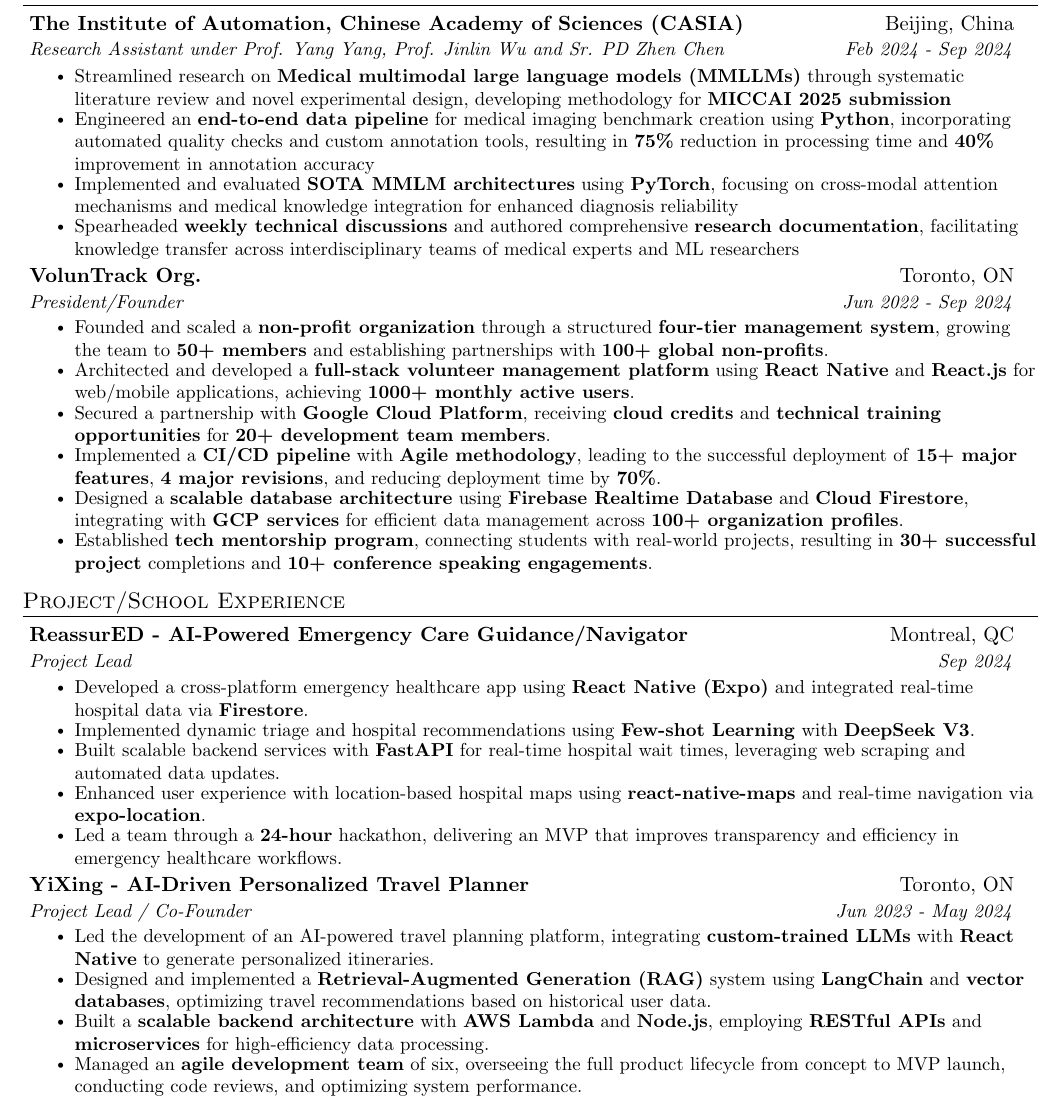
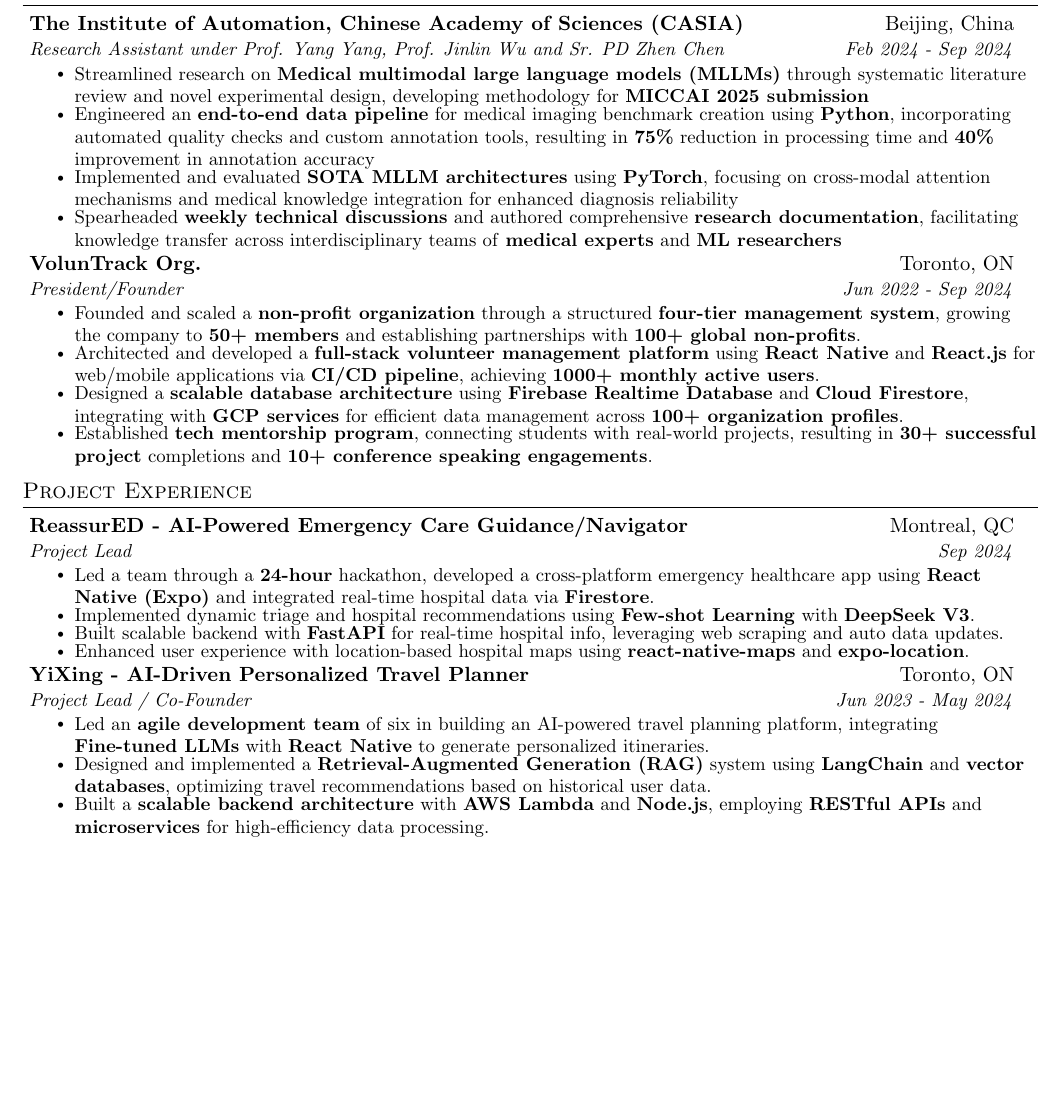
Before and after one commit to leoyin1127/Resume, a LaTeX CV (MasterResume/MedMLLM/MasterResume.tex): part of page 1 of 2 before the commit and part of the page after it, cut so that both start at the same text, the shorter picture padded with empty space. Compiled offline with pdfLaTeX.

Commit message:
fit into one page

```diff
--- a/MasterResume/MedMLLM/MasterResume.tex
+++ b/MasterResume/MedMLLM/MasterResume.tex
@@ -110,52 +110,46 @@
 {The Institute of Automation, Chinese Academy of Sciences (CASIA)}{Beijing, China}
 {Research Assistant under Prof. Yang Yang, Prof. Jinlin Wu and Sr. PD Zhen Chen}{Feb 2024 - Sep 2024}
 \resumeItemListStart
-\resumeItem{Streamlined research on \textbf{Medical multimodal large language models (MMLLMs)} through systematic literature review and novel experimental design, developing methodology for \textbf{MICCAI 2025 submission}}
+\resumeItem{Streamlined research on \textbf{Medical multimodal large language models (MLLMs)} through systematic literature review and novel experimental design, developing methodology for \textbf{MICCAI 2025 submission}}
 \resumeItem{Engineered an \textbf{end-to-end data pipeline} for medical imaging benchmark creation using \textbf{Python}, incorporating automated quality checks and custom annotation tools, resulting in \textbf{75\%} reduction in processing time and \textbf{40\%} improvement in annotation accuracy}
-\resumeItem{Implemented and evaluated \textbf{SOTA MMLM architectures} using \textbf{PyTorch}, focusing on cross-modal attention mechanisms and medical knowledge integration for enhanced diagnosis reliability}
-\resumeItem{Spearheaded \textbf{weekly technical discussions} and authored comprehensive \textbf{research documentation}, facilitating knowledge transfer across interdisciplinary teams of medical experts and ML researchers}
+\resumeItem{Implemented and evaluated \textbf{SOTA MLLM architectures} using \textbf{PyTorch}, focusing on cross-modal attention mechanisms and medical knowledge integration for enhanced diagnosis reliability}
+\resumeItem{Spearheaded \textbf{weekly technical discussions} and authored comprehensive \textbf{research documentation}, facilitating knowledge transfer across interdisciplinary teams of \textbf{medical experts} and \textbf{ML researchers}}
 \resumeItemListEnd
 
   \resumeSubheading
   {VolunTrack Org.}{Toronto, ON}
   {President/Founder}{Jun 2022 - Sep 2024}
   \resumeItemListStart
-    \resumeItem{Founded and scaled a \textbf{non-profit organization} through a structured \textbf{four-tier management system}, growing the team to \textbf{50+ members} and establishing partnerships with \textbf{100+ global non-profits}.}
-    \resumeItem{Architected and developed a \textbf{full-stack volunteer management platform} using \textbf{React Native} and \textbf{React.js} for web/mobile applications, achieving \textbf{1000+ monthly active users}.}
-    \resumeItem{Secured a partnership with \textbf{Google Cloud Platform}, receiving \textbf{cloud credits} and \textbf{technical training opportunities} for \textbf{20+ development team members}.}
-    \resumeItem{Implemented a \textbf{CI/CD pipeline} with \textbf{Agile methodology}, leading to the successful deployment of \textbf{15+ major features}, \textbf{4 major revisions}, and reducing deployment time by \textbf{70\%}.}
+    \resumeItem{Founded and scaled a \textbf{non-profit organization} through a structured \textbf{four-tier management system}, growing the company to \textbf{50+ members} and establishing partnerships with \textbf{100+ global non-profits}.}
+    \resumeItem{Architected and developed a \textbf{full-stack volunteer management platform} using \textbf{React Native} and \textbf{React.js} for web/mobile applications via \textbf{CI/CD pipeline}, achieving \textbf{1000+ monthly active users}.}
+    % \resumeItem{Secured a partnership with \textbf{Google Cloud Platform}, receiving \textbf{cloud credits} and \textbf{technical training opportunities} for \textbf{20+ development team members}.}
     \resumeItem{Designed a \textbf{scalable database architecture} using \textbf{Firebase Realtime Database} and \textbf{Cloud Firestore}, integrating with \textbf{GCP services} for efficient data management across \textbf{100+ organization profiles}.}
     \resumeItem{Established \textbf{tech mentorship program}, connecting students with real-world projects, resulting in \textbf{30+ successful project} completions and \textbf{10+ conference speaking engagements}.}
   \resumeItemListEnd
 
-
 \resumeSubHeadingListEnd
 
-\section{Project/School Experience}
+\section{Project Experience}
 \resumeSubHeadingListStart
 
 \resumeSubheading
   {ReassurED - AI-Powered Emergency Care Guidance/Navigator}{Montreal, QC}
   {Project Lead}{Sep 2024}
   \resumeItemListStart
-    \resumeItem{Developed a cross-platform emergency healthcare app using \textbf{React Native (Expo)} and integrated real-time hospital data via \textbf{Firestore}.}
+    \resumeItem{Led a team through a \textbf{24-hour} hackathon, developed a cross-platform emergency healthcare app using \textbf{React Native (Expo)} and integrated real-time hospital data via \textbf{Firestore}.}
     \resumeItem{Implemented dynamic triage and hospital recommendations using \textbf{Few-shot Learning} with \textbf{DeepSeek V3}.}
-    \resumeItem{Built scalable backend services with \textbf{FastAPI} for real-time hospital wait times, leveraging web scraping and automated data updates.}
-    \resumeItem{Enhanced user experience with location-based hospital maps using \textbf{react-native-maps} and real-time navigation via \textbf{expo-location}.}
-    \resumeItem{Led a team through a \textbf{24-hour} hackathon, delivering an MVP that improves transparency and efficiency in emergency healthcare workflows.}
+    \resumeItem{Built scalable backend with \textbf{FastAPI} for real-time hospital info, leveraging web scraping and auto data updates.}
+    \resumeItem{Enhanced user experience with location-based hospital maps using \textbf{react-native-maps} and \textbf{expo-location}.}
   \resumeItemListEnd
 
 \resumeSubheading
   {YiXing - AI-Driven Personalized Travel Planner}{Toronto, ON}
   {Project Lead / Co-Founder}{Jun 2023 - May 2024}
   \resumeItemListStart
-      \resumeItem{Led the development of an AI-powered travel planning platform, integrating \textbf{custom-trained LLMs} with \textbf{React Native} to generate personalized itineraries.}
+      \resumeItem{Led an \textbf{agile development team} of six in building an AI-powered travel planning platform, integrating \textbf{Fine-tuned LLMs} with \textbf{React Native} to generate personalized itineraries.}
       \resumeItem{Designed and implemented a \textbf{Retrieval-Augmented Generation (RAG)} system using \textbf{LangChain} and \textbf{vector databases}, optimizing travel recommendations based on historical user data.}
       \resumeItem{Built a \textbf{scalable backend architecture} with \textbf{AWS Lambda} and \textbf{Node.js}, employing \textbf{RESTful APIs} and \textbf{microservices} for high-efficiency data processing.}
-      \resumeItem{Managed an \textbf{agile development team} of six, overseeing the full product lifecycle from concept to MVP launch, conducting code reviews, and optimizing system performance.}
   \resumeItemListEnd
-
-
 
 
   \resumeSubheading
@@ -163,4 +157,3 @@
   {Web Team Associate}{Jun 2024 - Present}
   \resumeItemListStart
     \resumeItem{Developed and maintained \textbf{full-stack web applications} with a \textbf{React.js frontend} and \textbf{Django backend}, enhancing IEEE UofT's main website and event platforms with a \textbf{responsive, user-friendly design}.}
-    \resumeItem{Improved website performance by \textbf{optimizing APIs} and implementing \textbf{caching strategies}, reducing load times and enhancing overall \textbf{user experience}.}
```
Also changed, not shown: MasterResume/MedMLLM/MasterResume.pdf, MasterResume/MedMLLM/MasterResume.tex (4 more changed lines), 4 other files.
